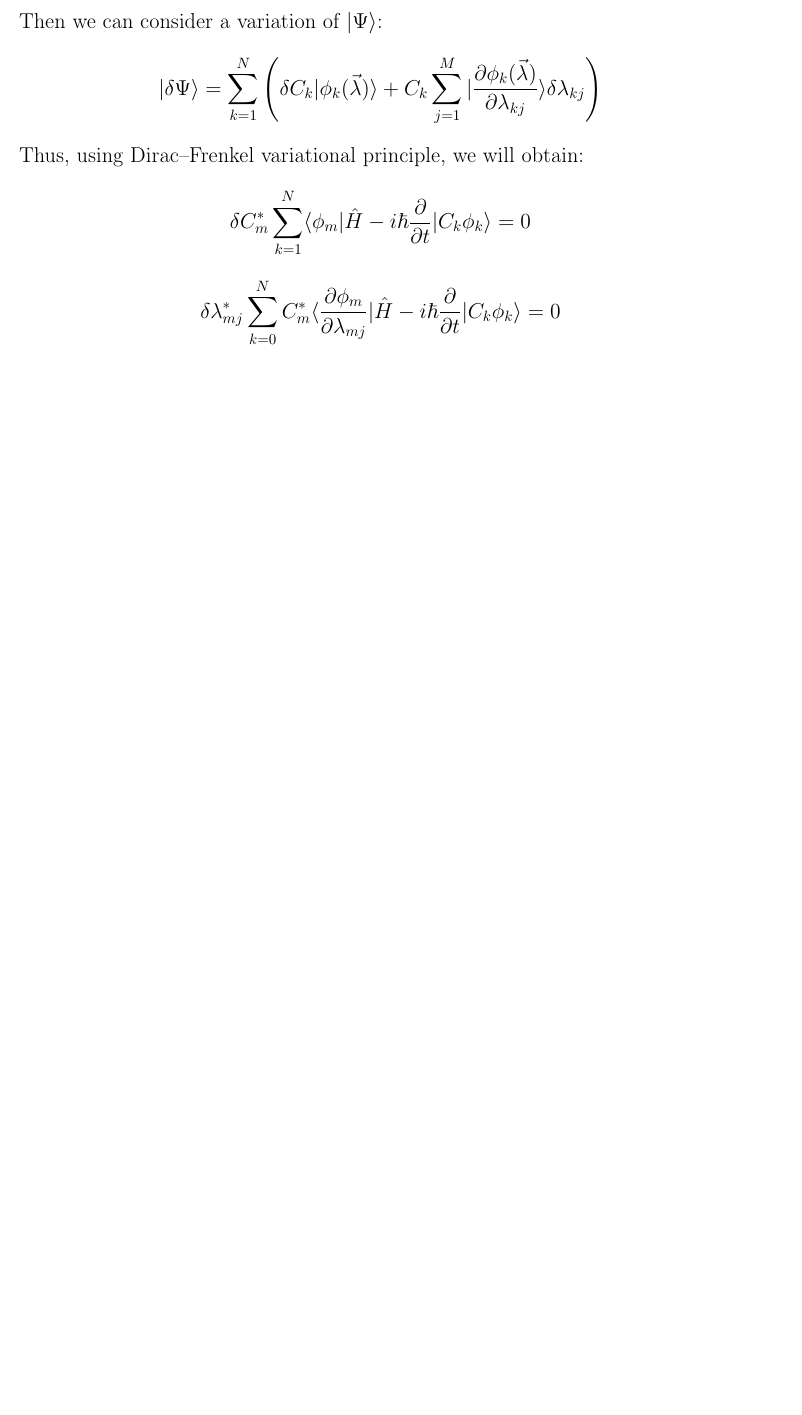
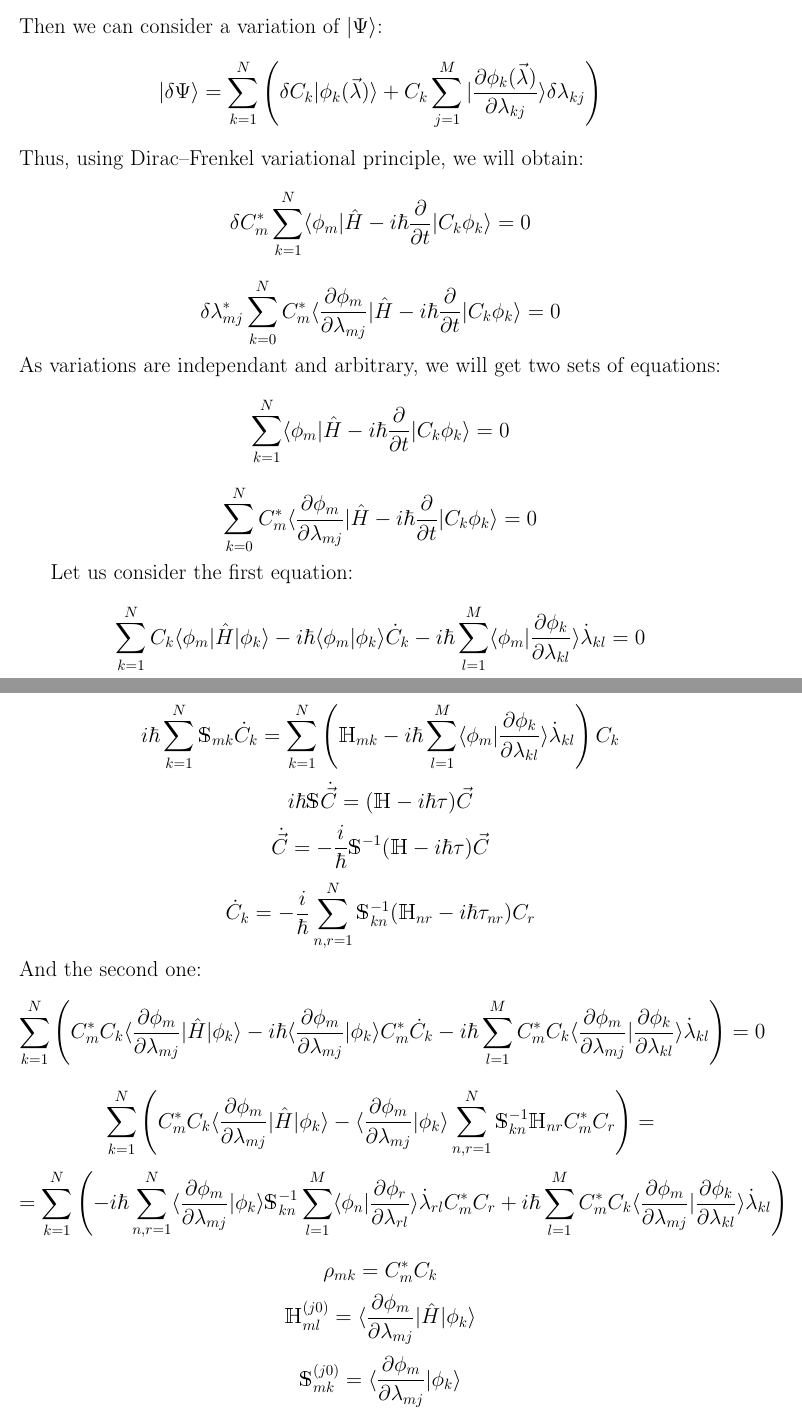
Before and after one commit to nikparam/DFVP, a LaTeX document (report/report.tex): part of page 4 of 4 before the commit and two parts of pages 4 and 5 of 6 after it, the two joined at a grey line, cut so that both start at the same text, the shorter picture padded with empty space. Compiled offline with pdfLaTeX.

Commit message:
finished EOM

```diff
--- a/report/report.tex
+++ b/report/report.tex
@@ -140,3 +140,29 @@ $$|\delta\Psi\rangle = \sum_{k=1}^N \left( \delta C_k|\phi_k(\vec{\lambda})\rang
 Thus, using Dirac--Frenkel variational principle, we will obtain:
 $$\delta C_m^*\sum_{k=1}^N\langle\phi_m|\hat{H}-i\hbar\frac{\partial}{\partial t}|C_k\phi_k\rangle=0$$
 $$\delta\lambda_{mj}^*\sum_{k=0}^NC_m^*\langle\frac{\partial\phi_m}{\partial\lambda_{mj}}|\hat{H}-i\hbar\frac{\partial}{\partial t}|C_k\phi_k\rangle = 0$$
+As variations are independant and arbitrary, we will get two sets of equations:
+$$\sum_{k=1}^N\langle\phi_m|\hat{H}-i\hbar\frac{\partial}{\partial t}|C_k\phi_k\rangle=0$$
+$$\sum_{k=0}^NC_m^*\langle\frac{\partial\phi_m}{\partial\lambda_{mj}}|\hat{H}-i\hbar\frac{\partial}{\partial t}|C_k\phi_k\rangle = 0$$
+
+Let us consider the first equation:
+$$\sum_{k=1}^N C_k\langle\phi_m|\hat{H}|\phi_k\rangle - %
+	       i\hbar\langle\phi_m|\phi_k\rangle \dot{C}_k - %
+	       i\hbar\sum_{l=1}^M\langle\phi_m|\frac{\partial\phi_k}{\partial\lambda_{kl}}\rangle\dot{\lambda}_{kl}=0$$
+$$i\hbar\sum_{k=1}^N\mathbbm{S}_{mk}\dot{C}_k=\sum_{k=1}^N\left(\mathbbm{H}_{mk}-%
+							  i\hbar\sum_{l=1}^M\langle\phi_m|\frac{\partial\phi_k}{\partial\lambda_{kl}}\rangle\dot{\lambda}_{kl}\right)C_k$$
+$$i\hbar\mathbbm{S}\dot{\vec{C}}=(\mathbbm{H}-i\hbar\tau)\vec{C}$$
+$$\dot{\vec{C}} = -\frac{i}{\hbar}\mathbbm{S}^{-1}(\mathbbm{H}-i\hbar\tau)\vec{C}$$
+$$\dot{C}_k = -\frac{i}{\hbar}\sum_{n,r=1}^N \mathbbm{S}^{-1}_{kn}(\mathbbm{H}_{nr}-i\hbar\tau_{nr})C_r$$
+And the second one:
+$$\sum_{k=1}^N\left(C_m^*C_k\langle\frac{\partial\phi_m}{\partial\lambda_{mj}}|\hat{H}|\phi_k\rangle-%
+	     i\hbar\langle\frac{\partial\phi_m}{\partial\lambda_{mj}}|\phi_k\rangle C_m^*\dot{C}_k-%
+	     i\hbar\sum_{l=1}^MC_m^*C_k\langle\frac{\partial\phi_m}{\partial\lambda_{mj}}|\frac{\partial\phi_k}{\partial\lambda_{kl}}\rangle\dot{\lambda}_{kl}\right)=0$$
+$$\sum_{k=1}^N\left(C_m^*C_k\langle\frac{\partial\phi_m}{\partial\lambda_{mj}}|\hat{H}|\phi_k\rangle-%
+		    \langle\frac{\partial\phi_m}{\partial\lambda_{mj}}|\phi_k\rangle\sum_{n,r=1}^N\mathbbm{S}^{-1}_{kn}\mathbbm{H}_{nr}C_m^*C_r\right)=$$
+$$= \sum_{k=1}^N\left(-i\hbar\sum_{n,r=1}^N\langle\frac{\partial\phi_m}{\partial\lambda_{mj}}|\phi_k\rangle\mathbbm{S}_{kn}^{-1}%
+		             \sum_{l=1}^M\langle\phi_n|\frac{\partial\phi_r}{\partial\lambda_{rl}}\rangle\dot{\lambda}_{rl}C_m^*C_r+%
+     		       i\hbar\sum_{l=1}^MC_m^*C_k\langle\frac{\partial\phi_m}{\partial\lambda_{mj}}|\frac{\partial\phi_k}{\partial\lambda_{kl}}\rangle\dot{\lambda}_{kl}\right)$$
+
+$$\rho_{mk} = C_m^*C_k$$
+$$\mathbbm{H}_{ml}^{(j0)}=\langle\frac{\partial\phi_m}{\partial\lambda_{mj}}|\hat{H}|\phi_k\rangle$$
+$$\mathbbm{S}_{mk}^{(j0)}=\langle\frac{\partial\phi_m}{\partial\lambda_{mj}}|\phi_k\rangle$$
@@ -143 +182,4 @@ $$\delta\lambda_{mj}^*\sum_{k=0}^NC_m^*\langle\frac{\partial\phi_m}{\partial\lam
+$$X_{mk}^{jl}=\rho_{mk}\left(\mathbbm{S}_{mk}^{(jl)}-%
+					     (\mathbbm{S}^{(j0)}\mathbbm{S}^{-1}\mathbbm{S}^{(0l)})_{mk}\right)$$
+$$i\hbar\dot{\Lambda} = \mathbbm{X}^{-1}\mathbbm{Y}$$
 \end{document}
```
Also changed, not shown: report/report.pdf, report/report.tex (21 more changed lines), 1 other file.
